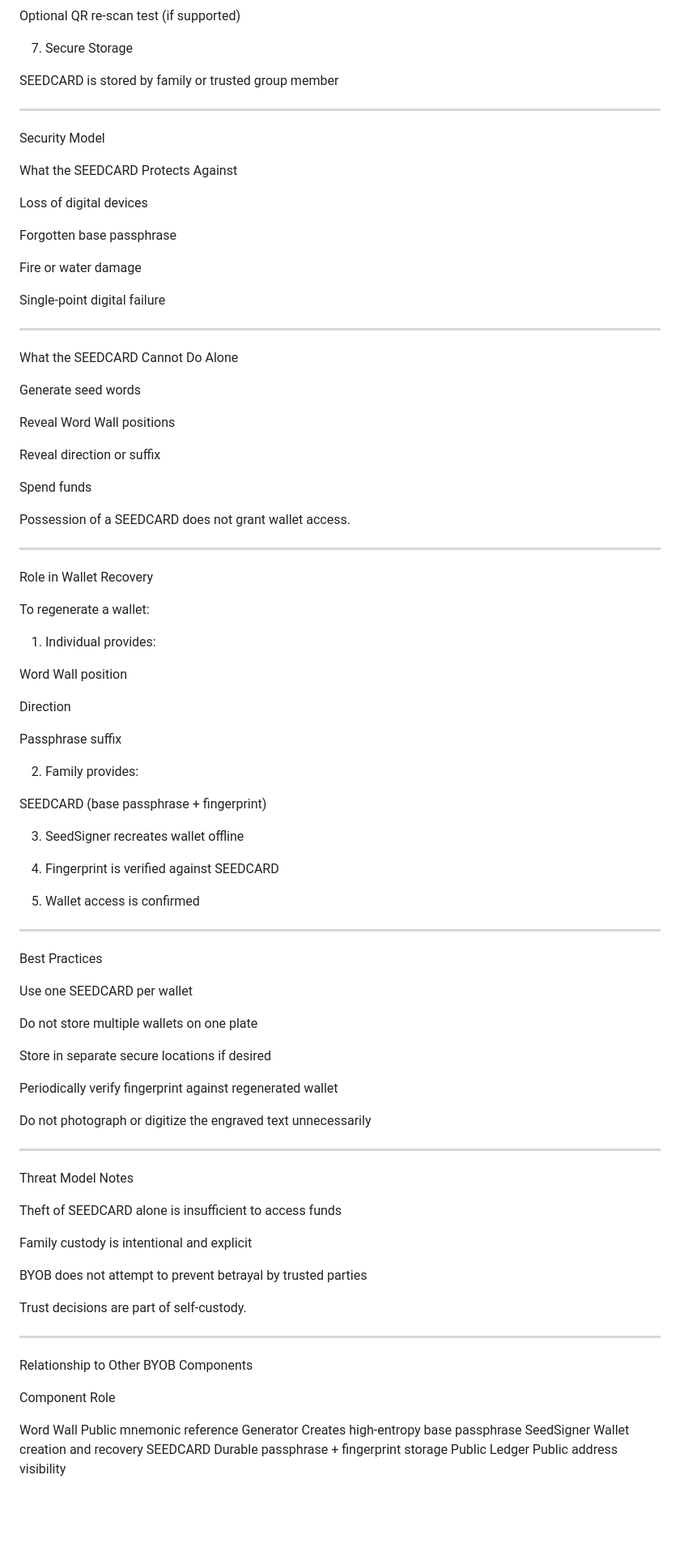
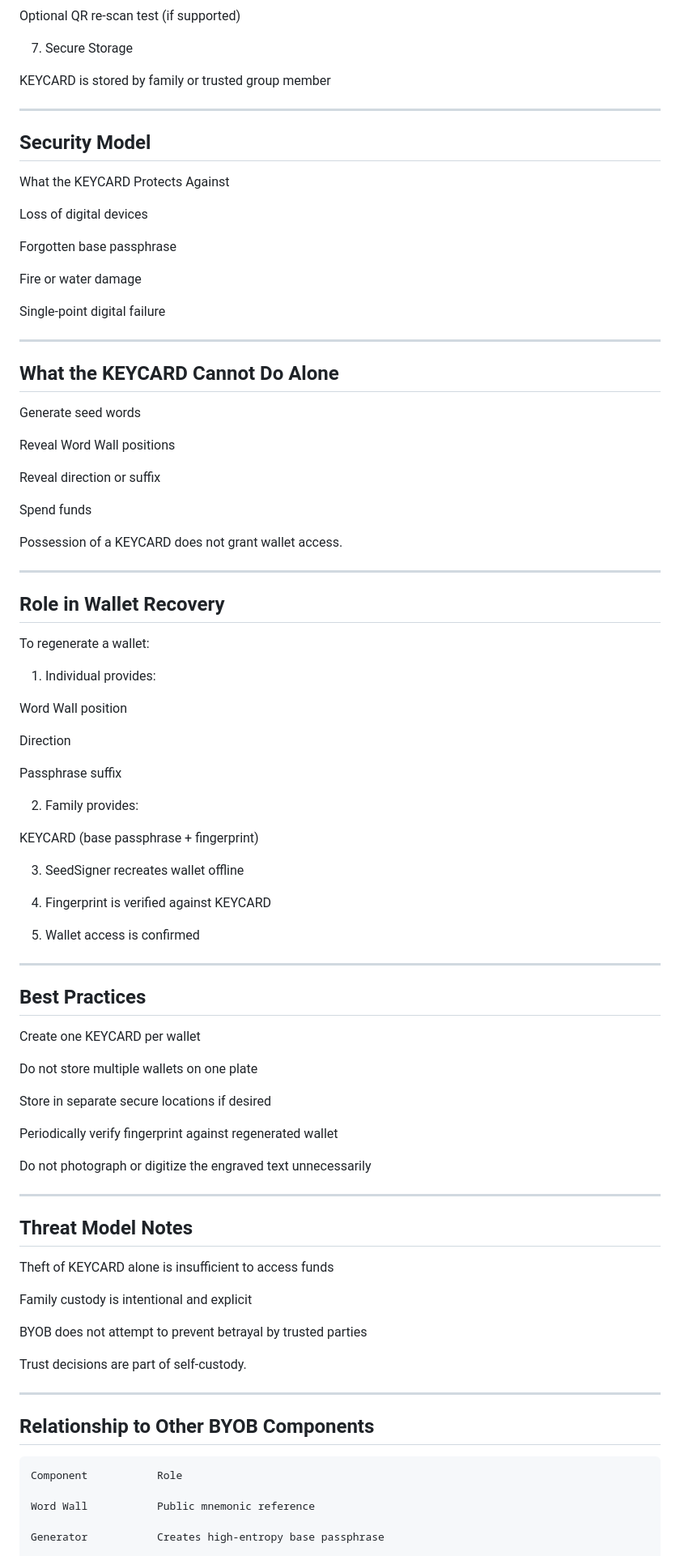
Before and after one commit to blankworker1/BYOB, a Markdown page: KEYCARD.md, the part around one of its changes. Shown at 81% size. Drawn GitHub-style; blank space fills up the shorter version.

````diff
--- a/KEYCARD.md
+++ b/KEYCARD.md
@@ -163,7 +163,7 @@ Optional QR re‑scan test (if supported)
 
 7. Secure Storage
 
-SEEDCARD is stored by family or trusted group member
+KEYCARD is stored by family or trusted group member
 
 
 
@@ -171,9 +171,9 @@ SEEDCARD is stored by family or trusted group member
 
 ---
 
-Security Model
+## Security Model
 
-What the SEEDCARD Protects Against
+What the KEYCARD Protects Against
 
 Loss of digital devices
 
@@ -187,7 +187,7 @@ Single‑point digital failure
 
 ---
 
-What the SEEDCARD Cannot Do Alone
+## What the KEYCARD Cannot Do Alone
 
 Generate seed words
 
@@ -198,12 +198,12 @@ Reveal direction or suffix
 Spend funds
 
 
-Possession of a SEEDCARD does not grant wallet access.
+Possession of a KEYCARD does not grant wallet access.
 
 
 ---
 
-Role in Wallet Recovery
+## Role in Wallet Recovery
 
 To regenerate a wallet:
 
@@ -219,14 +219,14 @@ Passphrase suffix
 
 2. Family provides:
 
-SEEDCARD (base passphrase + fingerprint)
+KEYCARD (base passphrase + fingerprint)
 
 
 
 3. SeedSigner recreates wallet offline
 
 
-4. Fingerprint is verified against SEEDCARD
+4. Fingerprint is verified against KEYCARD
 
 
 5. Wallet access is confirmed
@@ -236,9 +236,9 @@ SEEDCARD (base passphrase + fingerprint)
 
 ---
 
-Best Practices
+## Best Practices
 
-Use one SEEDCARD per wallet
+Create one KEYCARD per wallet
 
 Do not store multiple wallets on one plate
 
@@ -252,9 +252,9 @@ Do not photograph or digitize the engraved text unnecessarily
 
 ---
 
-Threat Model Notes
+## Threat Model Notes
 
-Theft of SEEDCARD alone is insufficient to access funds
+Theft of KEYCARD alone is insufficient to access funds
 
 Family custody is intentional and explicit
 
@@ -266,14 +266,12 @@ Trust decisions are part of self‑custody.
 
 ---
 
-Relationship to Other BYOB Components
+## Relationship to Other BYOB Components
 
-Component	Role
+```
+Component	        Role
 
-Word Wall	Public mnemonic reference
-Generator	Creates high‑entropy base passphrase
-SeedSigner	Wallet creation and recovery
-SEEDCARD	Durable passphrase + fingerprint storage
-Public Ledger	Public address visibility
+Word Wall	        Public mnemonic reference
 
+Generator	        Creates high‑entropy base passphrase
 
````
Also changed, not shown: other parts of KEYCARD.md (+98 -13 lines).
